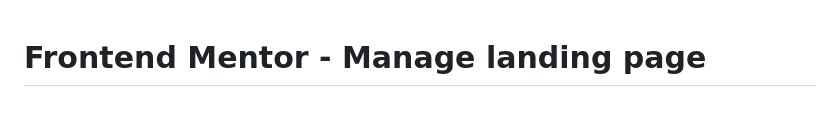
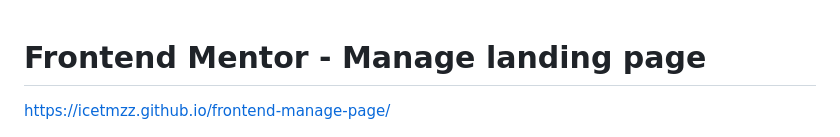
Before and after one commit to aayushtmG/frontend-manage-page, a Markdown page: README.md, the part around the change. Rendered like a GitHub page; blank space fills up the shorter version.

```diff
--- a/README.md
+++ b/README.md
@@ -1,4 +1,5 @@
 # Frontend Mentor - Manage landing page
+https://icetmzz.github.io/frontend-manage-page/
 
 ![Design preview for the Manage landing page coding challenge](./design/desktop-preview.jpg)
 
```
